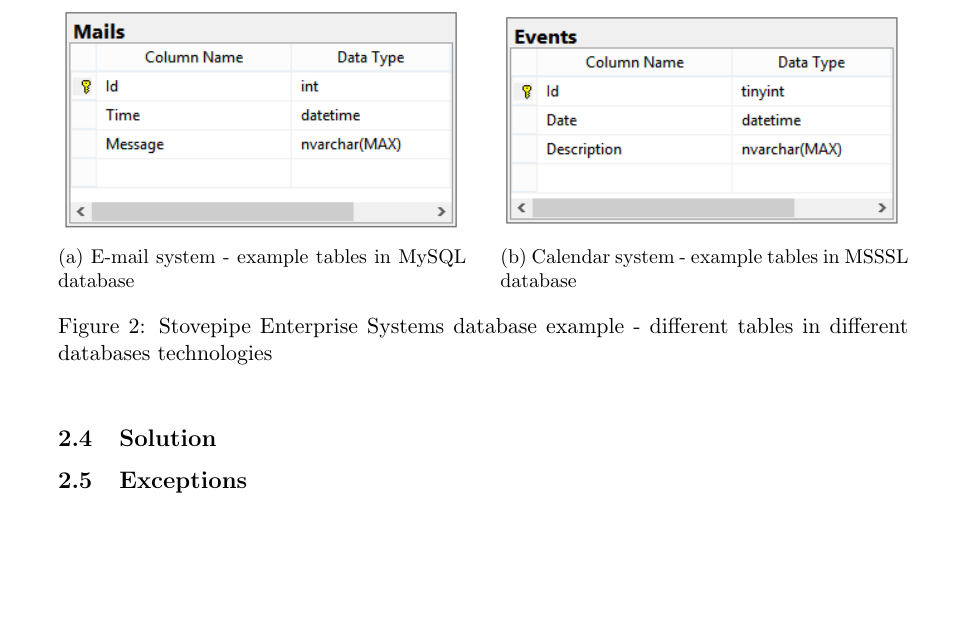
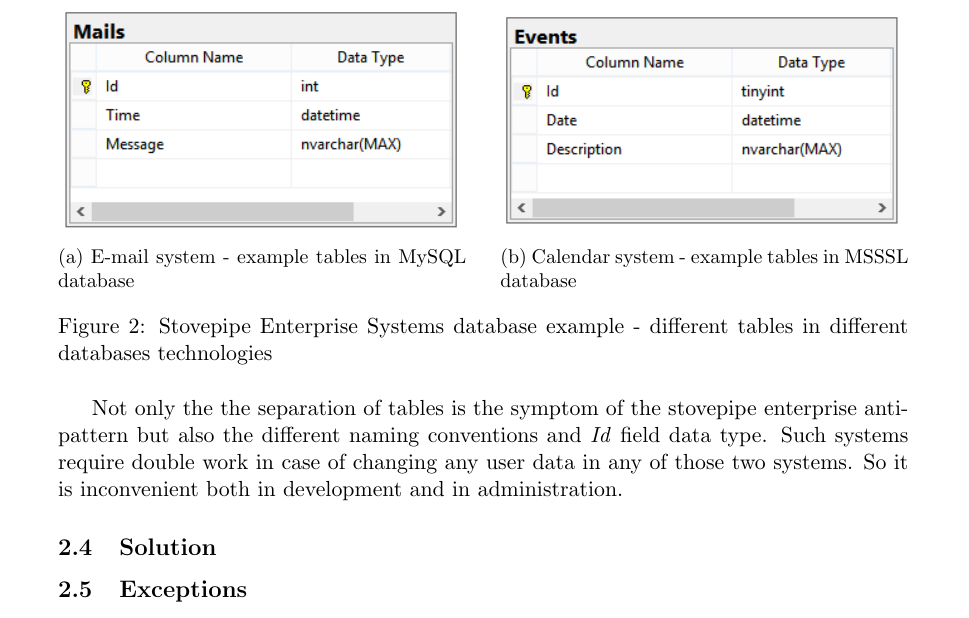
Before and after one commit to gabr/dpap_aap, a LaTeX document (ArchitectureAP_ArkadiuszGabrys.tex, which reads Sections/StovepipeEnterprise.tex): part of page 5 of 10, cut so that both start at the same text, the shorter picture padded with empty space. Compiled offline with pdfLaTeX.

Commit message:
Stovepipe enterprise example - finish

```diff
--- a/Sections/StovepipeEnterprise.tex
+++ b/Sections/StovepipeEnterprise.tex
@@ -48,6 +48,8 @@ Both systems besides they unique data had to store information about they users
 \label{fig:DatabaseExample}
 \end{figure}
 
+Not only the the separation of tables is the symptom of the stovepipe enterprise anti-pattern but also the different naming conventions and \emph{Id} field data type.
+Such systems require double work in case of changing any user data in any of those two systems. So it is inconvenient both in development and in administration.
 
 \subsection{Solution}
 
```
Also changed, not shown: ArchitectureAP_ArkadiuszGabrys.pdf.
